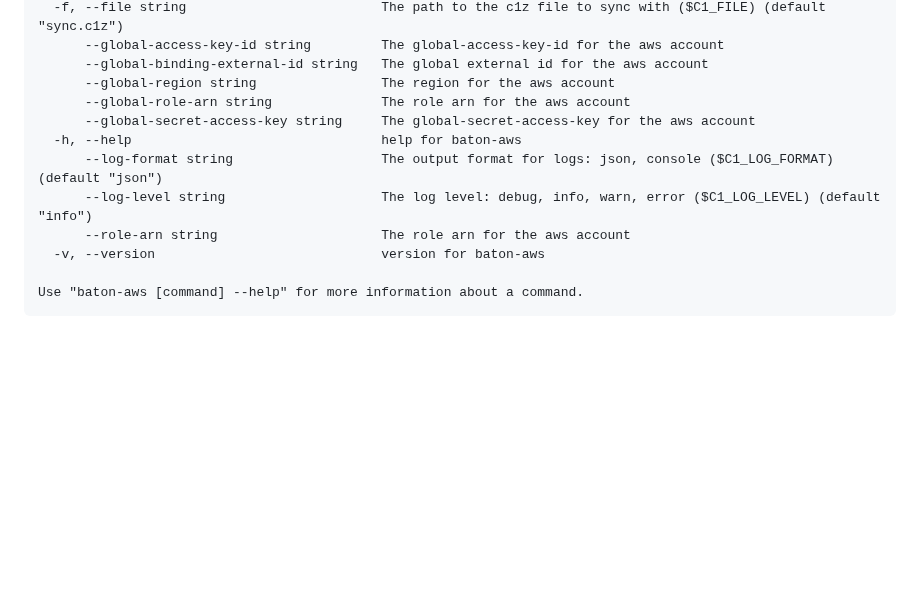
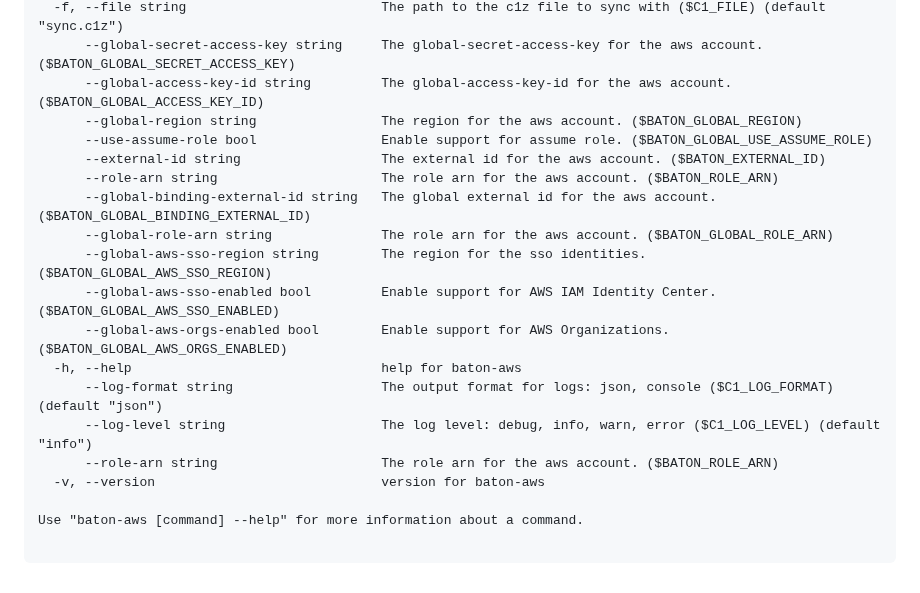
Before and after one commit to ConductorOne/baton-aws, a Markdown page: README.md, the part around one of its changes. GitHub-like rendering; blank space fills up the shorter version.

````diff
--- a/README.md
+++ b/README.md
@@ -17,14 +67,21 @@ Flags:
   -f, --file string                         The path to the c1z file to sync with ($C1_FILE) (default "sync.c1z")
-      --global-access-key-id string         The global-access-key-id for the aws account
-      --global-binding-external-id string   The global external id for the aws account
-      --global-region string                The region for the aws account
-      --global-role-arn string              The role arn for the aws account
-      --global-secret-access-key string     The global-secret-access-key for the aws account
+      --global-secret-access-key string     The global-secret-access-key for the aws account. ($BATON_GLOBAL_SECRET_ACCESS_KEY)
+      --global-access-key-id string         The global-access-key-id for the aws account. ($BATON_GLOBAL_ACCESS_KEY_ID)
+      --global-region string                The region for the aws account. ($BATON_GLOBAL_REGION)
+      --use-assume-role bool                Enable support for assume role. ($BATON_GLOBAL_USE_ASSUME_ROLE)
+      --external-id string                  The external id for the aws account. ($BATON_EXTERNAL_ID)
+      --role-arn string                     The role arn for the aws account. ($BATON_ROLE_ARN)
+      --global-binding-external-id string   The global external id for the aws account. ($BATON_GLOBAL_BINDING_EXTERNAL_ID)
+      --global-role-arn string              The role arn for the aws account. ($BATON_GLOBAL_ROLE_ARN)
+      --global-aws-sso-region string        The region for the sso identities. ($BATON_GLOBAL_AWS_SSO_REGION)
+      --global-aws-sso-enabled bool         Enable support for AWS IAM Identity Center. ($BATON_GLOBAL_AWS_SSO_ENABLED)
+      --global-aws-orgs-enabled bool        Enable support for AWS Organizations. ($BATON_GLOBAL_AWS_ORGS_ENABLED)
   -h, --help                                help for baton-aws
       --log-format string                   The output format for logs: json, console ($C1_LOG_FORMAT) (default "json")
       --log-level string                    The log level: debug, info, warn, error ($C1_LOG_LEVEL) (default "info")
-      --role-arn string                     The role arn for the aws account
+      --role-arn string                     The role arn for the aws account. ($BATON_ROLE_ARN)
   -v, --version                             version for baton-aws
 
 Use "baton-aws [command] --help" for more information about a command.
+
 ```
````
Also changed, not shown: other parts of README.md (+53 -3 lines), CODE_OF_CONDUCT.md (added, +132 -0 lines), docs/images/baton-logo.png (added), 7 other files.
